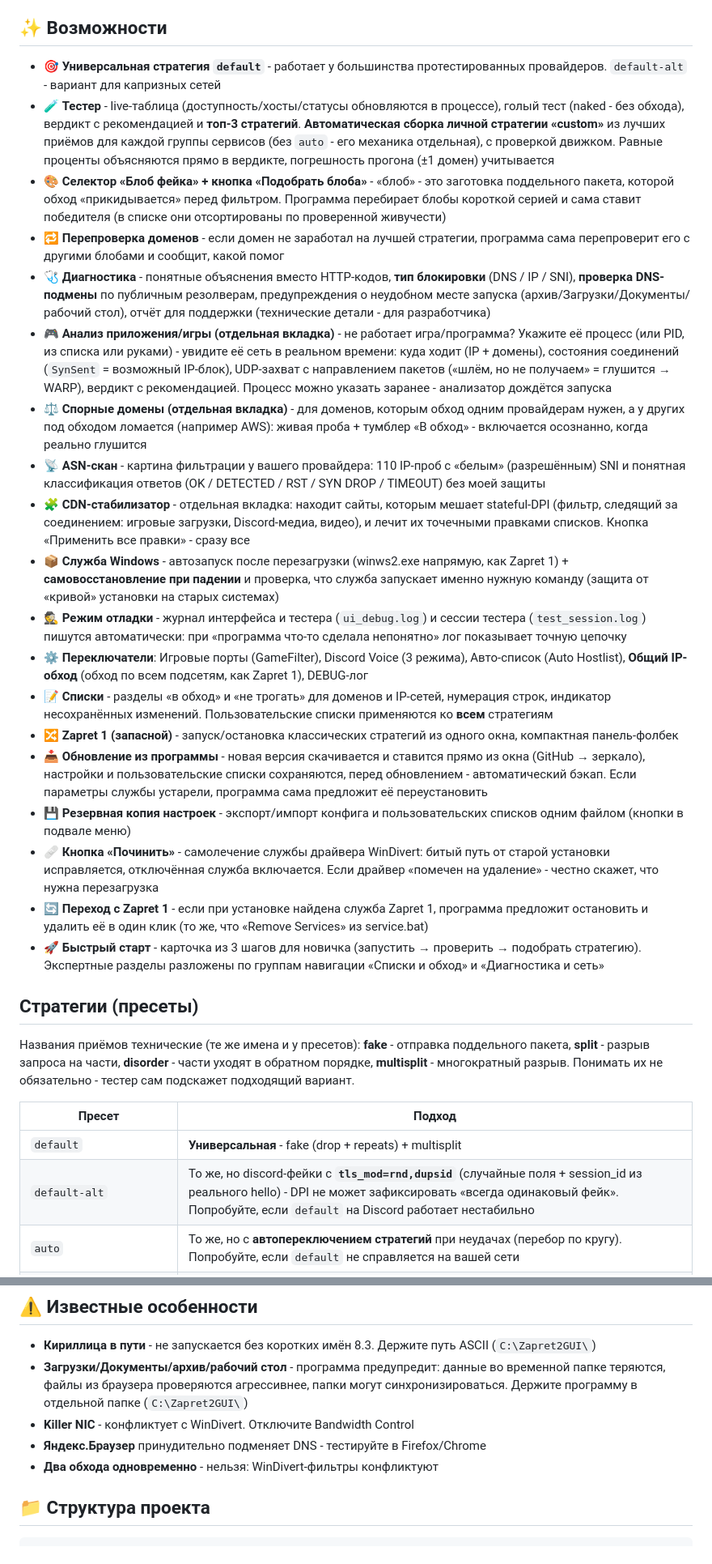
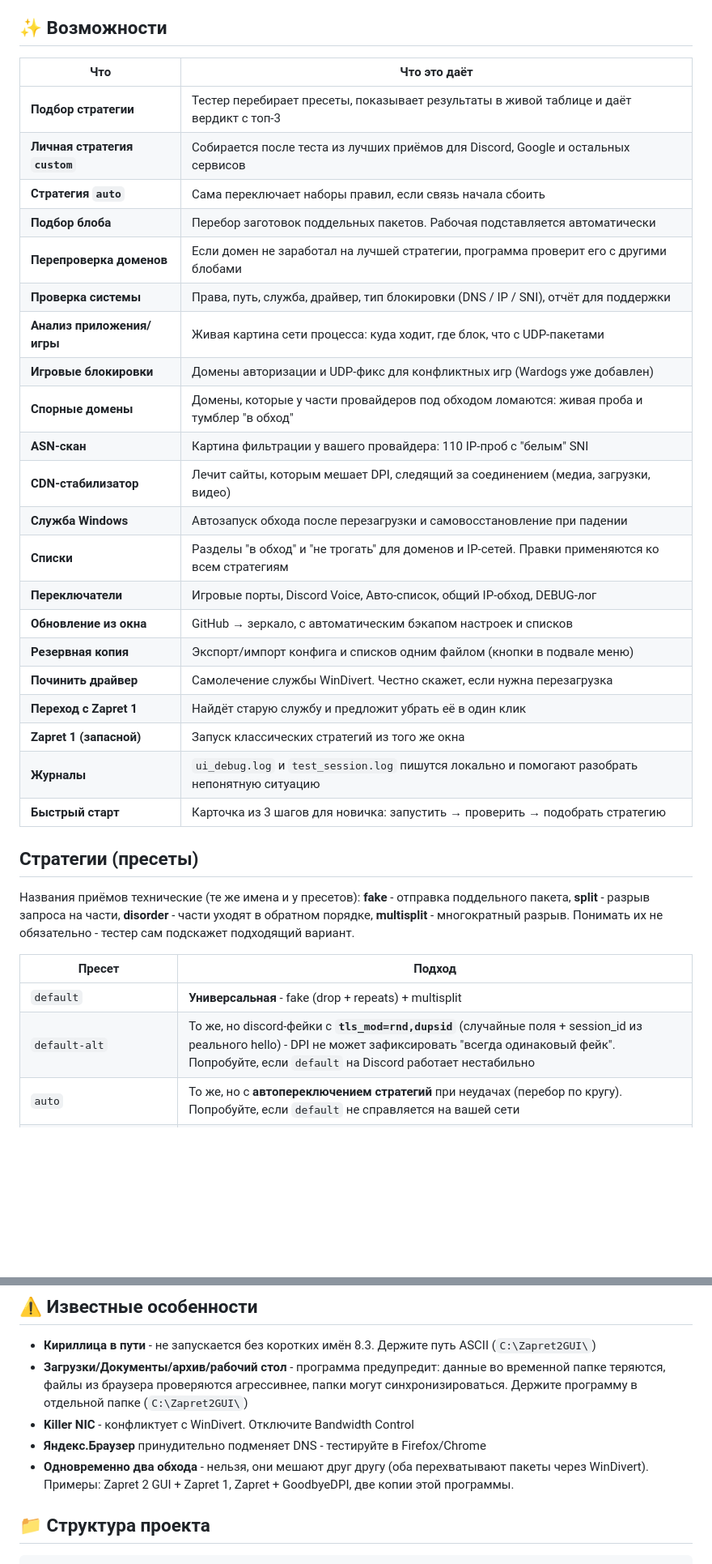
Before and after one commit to TheFirstNoob/Zapret-2-GUI, a Markdown page: README.md, 2 parts joined by grey strips. Shown at 81% size. Drawn GitHub-style; blank space fills up the shorter version.

Commit message:
docs: readme restructure per review - quick start on top, features as table, plain quotes, faq bullets, glossary, anti-virus wording

```diff
--- a/README.md
+++ b/README.md
@@ -77,25 +82,29 @@ GUI-обёртка для **Zapret 2** (winws2 / lua-desync) - обход фил
 
 ## ✨ Возможности
 
-- 🎯 **Универсальная стратегия `default`** - работает у большинства протестированных провайдеров. `default-alt` - вариант для капризных сетей
-- 🧪 **Тестер** - live-таблица (доступность/хосты/статусы обновляются в процессе), голый тест (naked - без обхода), вердикт с рекомендацией и **топ-3 стратегий**. **Автоматическая сборка личной стратегии «custom»** из лучших приёмов для каждой группы сервисов (без `auto` - его механика отдельная), с проверкой движком. Равные проценты объясняются прямо в вердикте, погрешность прогона (±1 домен) учитывается
-- 🎨 **Селектор «Блоб фейка» + кнопка «Подобрать блоба»** - «блоб» - это заготовка поддельного пакета, которой обход «прикидывается» перед фильтром. Программа перебирает блобы короткой серией и сама ставит победителя (в списке они отсортированы по проверенной живучести)
-- 🔁 **Перепроверка доменов** - если домен не заработал на лучшей стратегии, программа сама перепроверит его с другими блобами и сообщит, какой помог
-- 🩺 **Диагностика** - понятные объяснения вместо HTTP-кодов, **тип блокировки** (DNS / IP / SNI), **проверка DNS-подмены** по публичным резолверам, предупреждения о неудобном месте запуска (архив/Загрузки/Документы/рабочий стол), отчёт для поддержки (технические детали - для разработчика)
-- 🎮 **Анализ приложения/игры (отдельная вкладка)** - не работает игра/программа? Укажите её процесс (или PID, из списка или руками) - увидите её сеть в реальном времени: куда ходит (IP + домены), состояния соединений (`SynSent` = возможный IP-блок), UDP-захват с направлением пакетов («шлём, но не получаем» = глушится → WARP), вердикт с рекомендацией. Процесс можно указать заранее - анализатор дождётся запуска
-- ⚖️ **Спорные домены (отдельная вкладка)** - для доменов, которым обход одним провайдерам нужен, а у других под обходом ломается (например AWS): живая проба + тумблер «В обход» - включается осознанно, когда реально глушится
-- 📡 **ASN-скан** - картина фильтрации у вашего провайдера: 110 IP-проб с «белым» (разрешённым) SNI и понятная классификация ответов (OK / DETECTED / RST / SYN DROP / TIMEOUT) без моей защиты
-- 🧩 **CDN-стабилизатор** - отдельная вкладка: находит сайты, которым мешает stateful-DPI (фильтр, следящий за соединением: игровые загрузки, Discord-медиа, видео), и лечит их точечными правками списков. Кнопка «Применить все правки» - сразу все
-- 📦 **Служба Windows** - автозапуск после перезагрузки (winws2.exe напрямую, как Zapret 1) + **самовосстановление при падении** и проверка, что служба запускает именно нужную команду (защита от «кривой» установки на старых системах)
-- 🕵️ **Режим отладки** - журнал интерфейса и тестера (`ui_debug.log`) и сессии тестера (`test_session.log`) пишутся автоматически: при «программа что-то сделала непонятно» лог показывает точную цепочку
-- ⚙️ **Переключатели**: Игровые порты (GameFilter), Discord Voice (3 режима), Авто-список (Auto Hostlist), **Общий IP-обход** (обход по всем подсетям, как Zapret 1), DEBUG-лог
-- 📝 **Списки** - разделы «в обход» и «не трогать» для доменов и IP-сетей, нумерация строк, индикатор несохранённых изменений. Пользовательские списки применяются ко **всем** стратегиям
-- 🔀 **Zapret 1 (запасной)** - запуск/остановка классических стратегий из одного окна, компактная панель-фолбек
-- 📥 **Обновление из программы** - новая версия скачивается и ставится прямо из окна (GitHub → зеркало), настройки и пользовательские списки сохраняются, перед обновлением - автоматический бэкап. Если параметры службы устарели, программа сама предложит её переустановить
-- 💾 **Резервная копия настроек** - экспорт/импорт конфига и пользовательских списков одним файлом (кнопки в подвале меню)
-- 🩹 **Кнопка «Починить»** - самолечение службы драйвера WinDivert: битый путь от старой установки исправляется, отключённая служба включается. Если драйвер «помечен на удаление» - честно скажет, что нужна перезагрузка
-- 🔄 **Переход с Zapret 1** - если при установке найдена служба Zapret 1, программа предложит остановить и удалить её в один клик (то же, что «Remove Services» из service.bat)
-- 🚀 **Быстрый старт** - карточка из 3 шагов для новичка (запустить → проверить → подобрать стратегию). Экспертные разделы разложены по группам навигации «Списки и обход» и «Диагностика и сеть»
+| Что | Что это даёт |
+|---|---|
+| **Подбор стратегии** | Тестер перебирает пресеты, показывает результаты в живой таблице и даёт вердикт с топ-3 |
+| **Личная стратегия `custom`** | Собирается после теста из лучших приёмов для Discord, Google и остальных сервисов |
+| **Стратегия `auto`** | Сама переключает наборы правил, если связь начала сбоить |
+| **Подбор блоба** | Перебор заготовок поддельных пакетов. Рабочая подставляется автоматически |
+| **Перепроверка доменов** | Если домен не заработал на лучшей стратегии, программа проверит его с другими блобами |
+| **Проверка системы** | Права, путь, служба, драйвер, тип блокировки (DNS / IP / SNI), отчёт для поддержки |
+| **Анализ приложения/игры** | Живая картина сети процесса: куда ходит, где блок, что с UDP-пакетами |
+| **Игровые блокировки** | Домены авторизации и UDP-фикс для конфликтных игр (Wardogs уже добавлен) |
+| **Спорные домены** | Домены, которые у части провайдеров под обходом ломаются: живая проба и тумблер "в обход" |
+| **ASN-скан** | Картина фильтрации у вашего провайдера: 110 IP-проб с "белым" SNI |
+| **CDN-стабилизатор** | Лечит сайты, которым мешает DPI, следящий за соединением (медиа, загрузки, видео) |
+| **Служба Windows** | Автозапуск обхода после перезагрузки и самовосстановление при падении |
+| **Списки** | Разделы "в обход" и "не трогать" для доменов и IP-сетей. Правки применяются ко всем стратегиям |
+| **Переключатели** | Игровые порты, Discord Voice, Авто-список, общий IP-обход, DEBUG-лог |
+| **Обновление из окна** | GitHub → зеркало, с автоматическим бэкапом настроек и списков |
+| **Резервная копия** | Экспорт/импорт конфига и списков одним файлом (кнопки в подвале меню) |
+| **Починить драйвер** | Самолечение службы WinDivert. Честно скажет, если нужна перезагрузка |
+| **Переход с Zapret 1** | Найдёт старую службу и предложит убрать её в один клик |
+| **Zapret 1 (запасной)** | Запуск классических стратегий из того же окна |
+| **Журналы** | `ui_debug.log` и `test_session.log` пишутся локально и помогают разобрать непонятную ситуацию |
+| **Быстрый старт** | Карточка из 3 шагов для новичка: запустить → проверить → подобрать стратегию |
 
 ## Стратегии (пресеты)
 
@@ -104,7 +113,7 @@ GUI-обёртка для **Zapret 2** (winws2 / lua-desync) - обход фил
 | Пресет | Подход |
 |---|---|
 | `default` | **Универсальная** - fake (drop + repeats) + multisplit |
-| `default-alt` | То же, но discord-фейки с **`tls_mod=rnd,dupsid`** (случайные поля + session_id из реального hello) - DPI не может зафиксировать «всегда одинаковый фейк». Попробуйте, если `default` на Discord работает нестабильно |
+| `default-alt` | То же, но discord-фейки с **`tls_mod=rnd,dupsid`** (случайные поля + session_id из реального hello) - DPI не может зафиксировать "всегда одинаковый фейк". Попробуйте, если `default` на Discord работает нестабильно |
 | `auto` | То же, но с **автопереключением стратегий** при неудачах (перебор по кругу). Попробуйте, если `default` не справляется на вашей сети |
 | `tcpmd5-fake` | Fake + `tcp_md5` - для сетей, где фильтр вычисляет поддельные пакеты по особенностям TCP-соединения |
 | `fake-only` | Только fake |
@@ -282,7 +330,7 @@ python build_lite.py            :: lite на .bat     -> Windows build\Zapret2GU
 - **Загрузки/Документы/архив/рабочий стол** - программа предупредит: данные во временной папке теряются, файлы из браузера проверяются агрессивнее, папки могут синхронизироваться. Держите программу в отдельной папке (`C:\Zapret2GUI\`)
 - **Killer NIC** - конфликтует с WinDivert. Отключите Bandwidth Control
 - **Яндекс.Браузер** принудительно подменяет DNS - тестируйте в Firefox/Chrome
-- **Два обхода одновременно** - нельзя: WinDivert-фильтры конфликтуют
+- **Одновременно два обхода** - нельзя, они мешают друг другу (оба перехватывают пакеты через WinDivert). Примеры: Zapret 2 GUI + Zapret 1, Zapret + GoodbyeDPI, две копии этой программы.
 
 ## 📁 Структура проекта
 
```
Also changed, not shown: other parts of README.md (+100 -56 lines), AI_DOCS/rules.md (+15 -10 lines).
